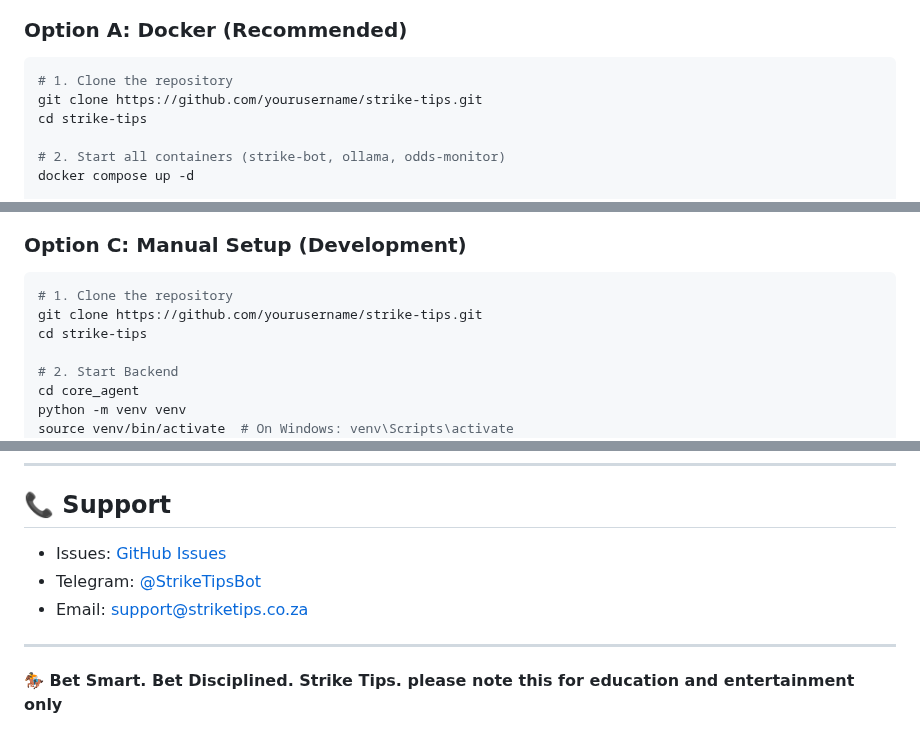
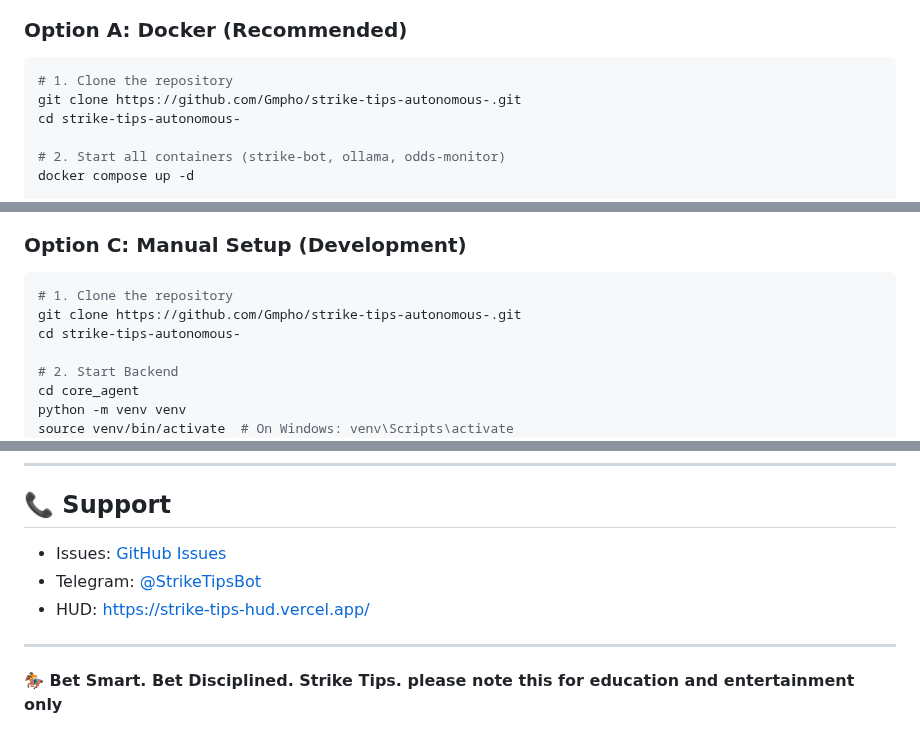
Before and after one commit to Gmpho/strike-tips-autonomous-, a Markdown page: README.md, 3 parts joined by grey strips. Rendered like a GitHub page.

````diff
--- a/README.md
+++ b/README.md
@@ -143,8 +143,8 @@ graph TB
 
 ```bash
 # 1. Clone the repository
-git clone https://github.com/yourusername/strike-tips.git
-cd strike-tips
+git clone https://github.com/Gmpho/strike-tips-autonomous-.git
+cd strike-tips-autonomous-
 
 # 2. Start all containers (strike-bot, ollama, odds-monitor)
 docker compose up -d
@@ -207,8 +207,8 @@ See [MODAL_README.md](MODAL_README.md) for details.
 
 ```bash
 # 1. Clone the repository
-git clone https://github.com/yourusername/strike-tips.git
-cd strike-tips
+git clone https://github.com/Gmpho/strike-tips-autonomous-.git
+cd strike-tips-autonomous-
 
 # 2. Start Backend
 cd core_agent
@@ -561,5 +564,5 @@ MIT License - see [LICENSE](LICENSE) file
 - Telegram: [@StrikeTipsBot](https://t.me/StrikeTipsBot)
-- Email: support@striketips.co.za
+- HUD: [https://strike-tips-hud.vercel.app/](https://strike-tips-hud.vercel.app/)
 
 ---
 
````
Also changed, not shown: other parts of README.md (+5 -2 lines), screenshots/telegram-1.jpg (added), screenshots/telegram-2.jpg (added), screenshots/telegram-3.jpg (added), screenshots/telegram-4.jpg (added), screenshots/telegram-5.jpg (added), screenshots/telegram-6.jpg (added).
